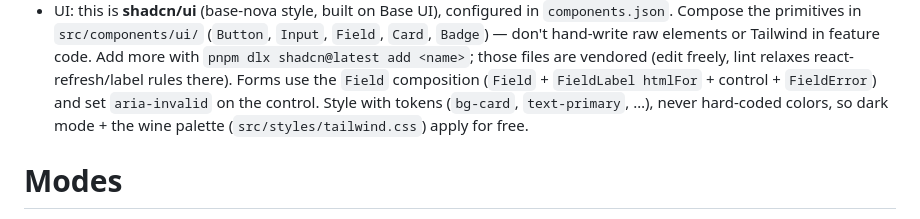
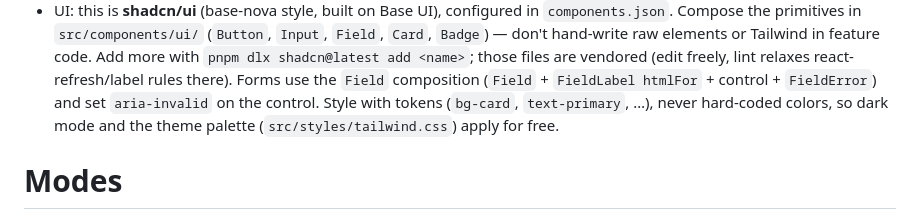
Before and after one commit to luksow/madrileno-frontend, a Markdown page: CLAUDE.md, the part around the change. Drawn GitHub-style.

Commit message:
Drop 'wine' from CLAUDE.md — it survives init and misleads a fresh project
CLAUDE.md isn't stripped by init-project, so referencing the demo's
palette ("the wine palette") is misleading in a rebranded project. Call
it the theme palette.

```diff
--- a/CLAUDE.md
+++ b/CLAUDE.md
@@ -42,8 +42,8 @@ madrileno backend template (sibling repo `../madrileno`).
   are vendored (edit freely, lint relaxes react-refresh/label rules there). Forms
   use the `Field` composition (`Field` + `FieldLabel htmlFor` + control + `FieldError`)
   and set `aria-invalid` on the control. Style with tokens (`bg-card`,
-  `text-primary`, …), never hard-coded colors, so dark mode + the wine palette
-  (`src/styles/tailwind.css`) apply for free.
+  `text-primary`, …), never hard-coded colors, so dark mode and the theme
+  palette (`src/styles/tailwind.css`) apply for free.
 
 # Modes
 
```
